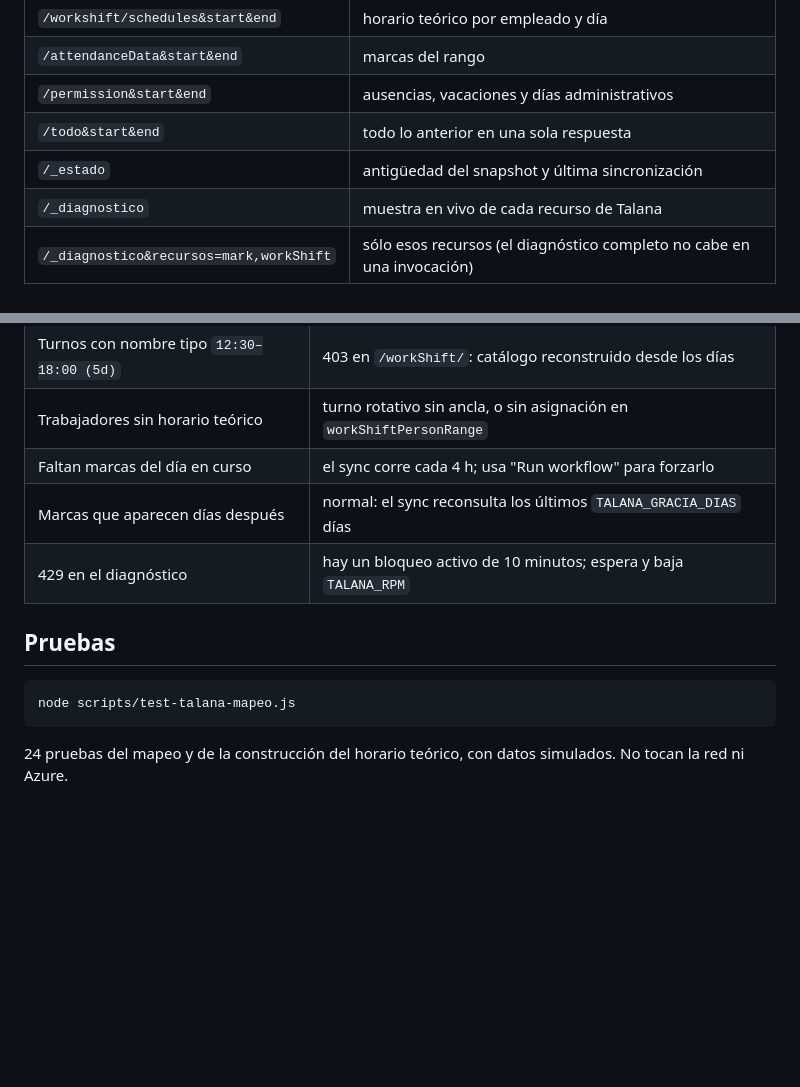
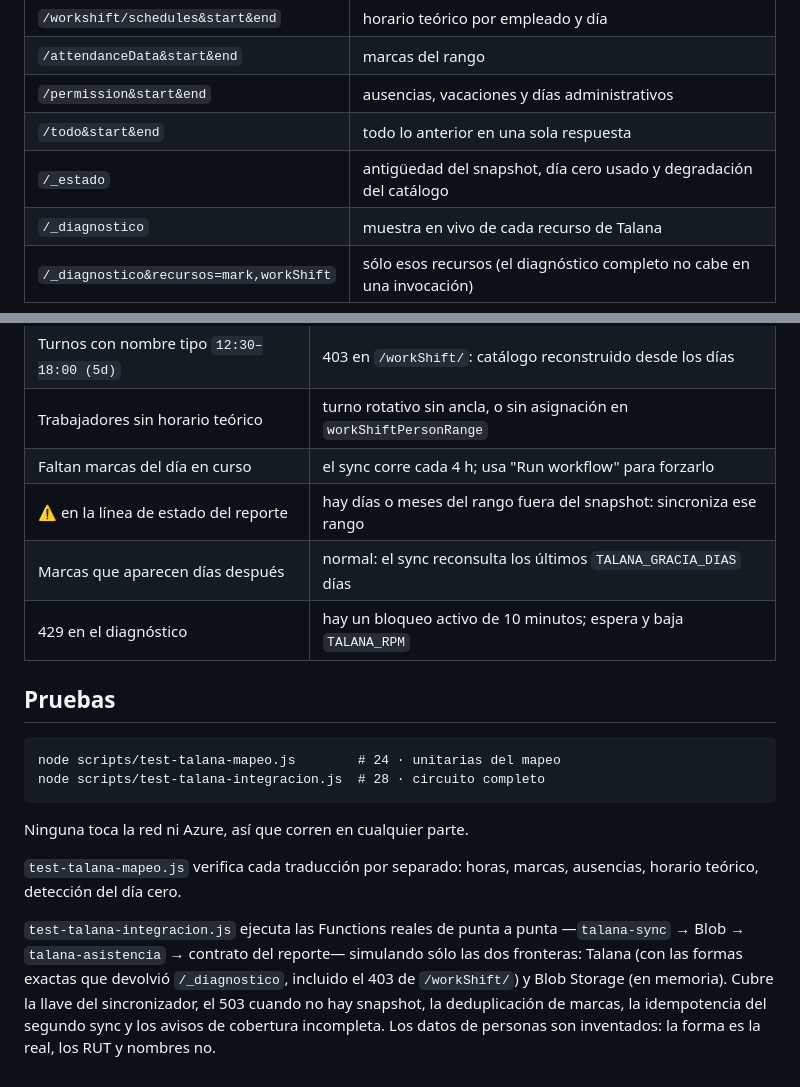
Before and after one commit to mmejias12/my_dashboard, a Markdown page: api/talana-asistencia/README.md, 2 parts joined by grey strips. Rendered like a GitHub page; blank space fills up the shorter version.

````diff
--- a/api/talana-asistencia/README.md
+++ b/api/talana-asistencia/README.md
@@ -168,7 +168,7 @@ Secrets del repositorio (Settings → Secrets and variables → Actions):
 | `/attendanceData&start&end` | marcas del rango |
 | `/permission&start&end` | ausencias, vacaciones y días administrativos |
 | `/todo&start&end` | todo lo anterior en una sola respuesta |
-| `/_estado` | antigüedad del snapshot y última sincronización |
+| `/_estado` | antigüedad del snapshot, día cero usado y degradación del catálogo |
 | `/_diagnostico` | muestra en vivo de cada recurso de Talana |
 | `/_diagnostico&recursos=mark,workShift` | sólo esos recursos (el diagnóstico completo no cabe en una invocación) |
 
@@ -185,14 +185,27 @@ para que el JS del reporte no cambie.
 | Turnos con nombre tipo `12:30–18:00 (5d)` | 403 en `/workShift/`: catálogo reconstruido desde los días |
 | Trabajadores sin horario teórico | turno rotativo sin ancla, o sin asignación en `workShiftPersonRange` |
 | Faltan marcas del día en curso | el sync corre cada 4 h; usa "Run workflow" para forzarlo |
+| ⚠ en la línea de estado del reporte | hay días o meses del rango fuera del snapshot: sincroniza ese rango |
 | Marcas que aparecen días después | normal: el sync reconsulta los últimos `TALANA_GRACIA_DIAS` días |
 | 429 en el diagnóstico | hay un bloqueo activo de 10 minutos; espera y baja `TALANA_RPM` |
 
 ## Pruebas
 
 ```
-node scripts/test-talana-mapeo.js
+node scripts/test-talana-mapeo.js        # 24 · unitarias del mapeo
+node scripts/test-talana-integracion.js  # 28 · circuito completo
 ```
 
-24 pruebas del mapeo y de la construcción del horario teórico, con datos simulados.
-No tocan la red ni Azure.
+Ninguna toca la red ni Azure, así que corren en cualquier parte.
+
+`test-talana-mapeo.js` verifica cada traducción por separado: horas, marcas,
+ausencias, horario teórico, detección del día cero.
+
+`test-talana-integracion.js` ejecuta las Functions reales de punta a punta
+—`talana-sync` → Blob → `talana-asistencia` → contrato del reporte— simulando
+sólo las dos fronteras: Talana (con las formas exactas que devolvió
+`/_diagnostico`, incluido el 403 de `/workShift/`) y Blob Storage (en memoria).
+Cubre la llave del sincronizador, el 503 cuando no hay snapshot, la
+deduplicación de marcas, la idempotencia del segundo sync y los avisos de
+cobertura incompleta. Los datos de personas son inventados: la forma es la
+real, los RUT y nombres no.
````
